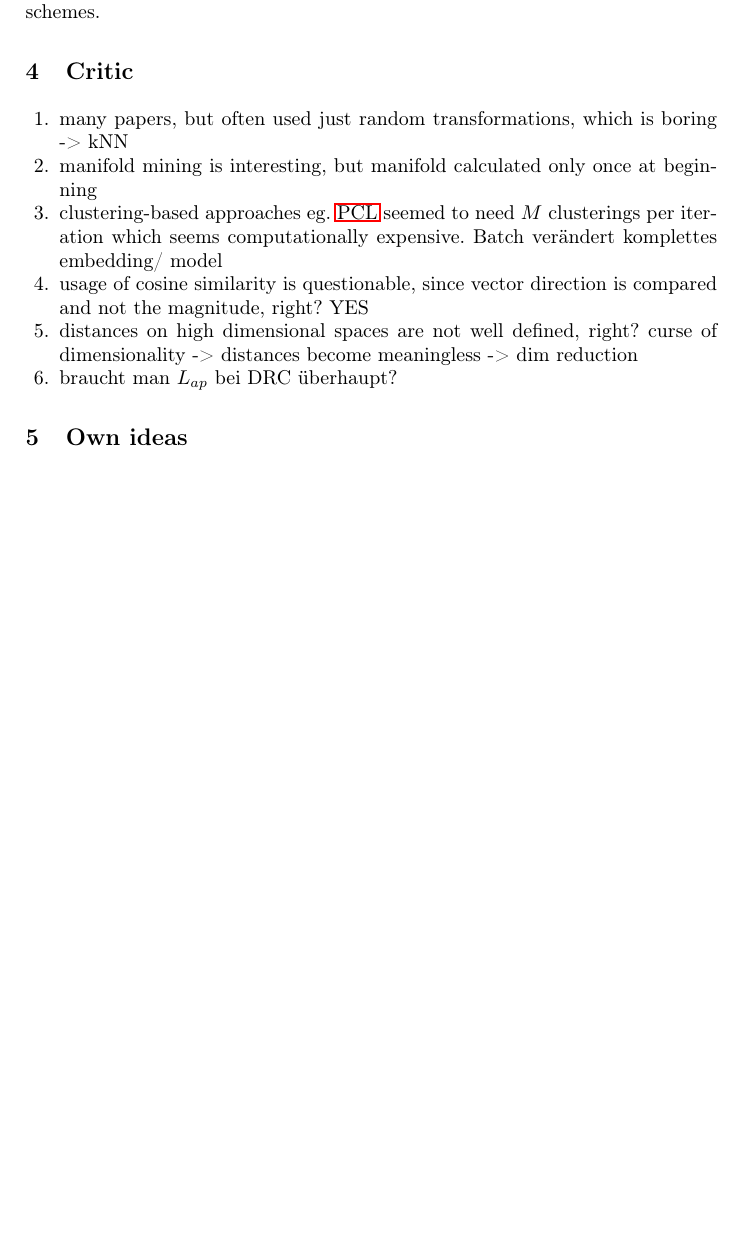
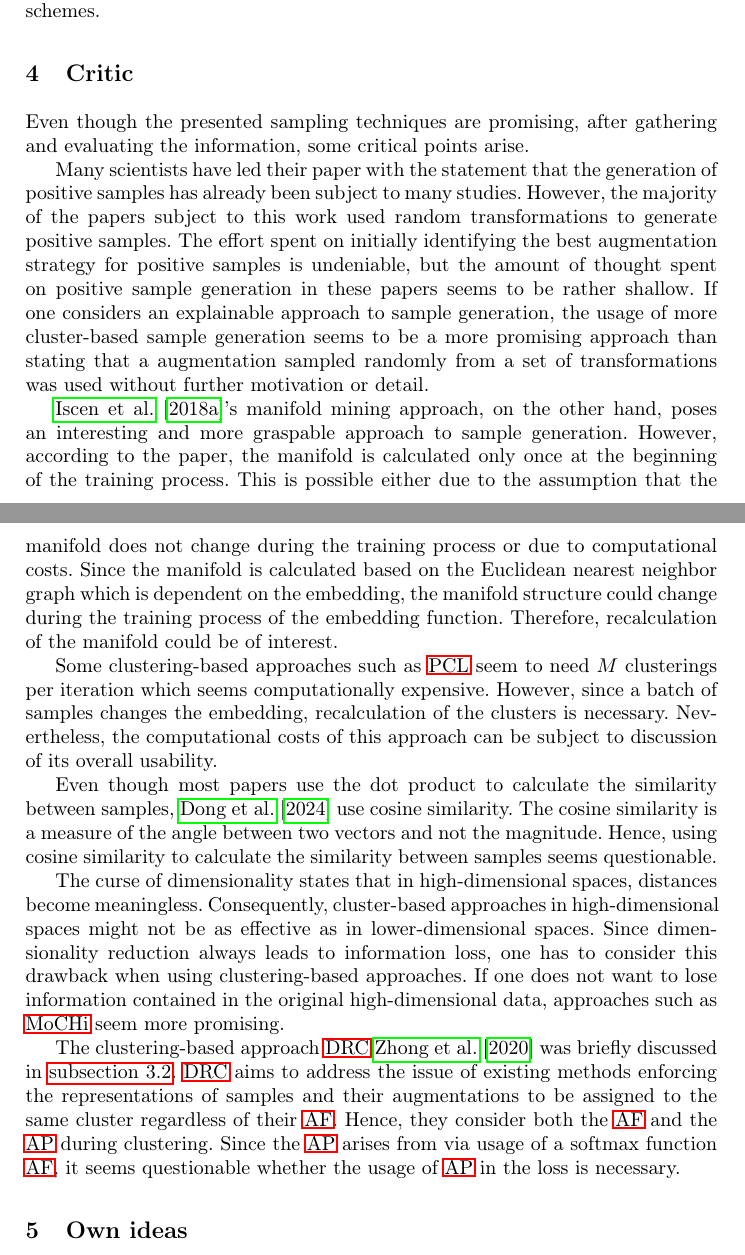
Before and after one commit to KlaraGtknst/master-seminar-ies, a LaTeX thesis (main.tex, which reads sections/conclusion/critic.tex): part of page 14 of 22 before the commit and two parts of pages 14 and 15 of 22 after it, the two joined at a grey line, cut so that both start at the same text, the shorter picture padded with empty space. Compiled offline with pdfLaTeX.

Commit message:
feat: Add critic

```diff
--- a/sections/conclusion/critic.tex
+++ b/sections/conclusion/critic.tex
@@ -1,12 +1,49 @@
 \section{Critic}\label{sec:critic}
 
-\begin{enumerate}
-    \item many papers, but often used just random transformations, which is boring -> kNN
-    \item manifold mining is interesting, but manifold calculated only once at beginning
-    \item clustering-based approaches eg. \ac{pcl} seemed to need $M$ clusterings per iteration
-    which seems computationally expensive. Batch verändert komplettes embedding/ model
-    \item usage of cosine similarity is questionable, since vector direction is compared and
-    not the magnitude, right? YES
-    \item distances on high dimensional spaces are not well defined, right? curse of dimensionality -> distances become meaningless -> dim reduction
-    \item braucht man $L_{ap}$ bei DRC überhaupt?
-\end{enumerate}
+Even though the presented sampling techniques are promising, after gathering and evaluating the information,
+some critical points arise.
+
+% positive augmentations
+Many scientists have led their paper with the statement that the generation of positive samples has already been subject to many studies.
+However, the majority of the papers subject to this work used random transformations to generate positive samples.
+The effort spent on initially identifying the best augmentation strategy for positive samples is undeniable,
+but the amount of thought spent on positive sample generation in these papers seems to be rather shallow.
+If one considers an explainable approach to sample generation,
+the usage of more cluster-based sample generation seems to be a more promising approach than stating that a augmentation sampled randomly
+from a set of transformations was used without further motivation or detail.
+
+% manifold mining
+\citet{mining_manifolds_2018}'s manifold mining approach, on the other hand, poses an interesting and more graspable approach to sample generation.
+However, according to the paper, the manifold is calculated only once at the beginning of the training process.
+This is possible either due to the assumption that the manifold does not change during the training process or
+due to computational costs.
+Since the manifold is calculated based on the Euclidean nearest neighbor graph which is dependent on the embedding,
+the manifold structure could change during the training process of the embedding function.
+Therefore, recalculation of the manifold could be of interest.
+
+% clustering-based approaches
+Some clustering-based approaches such as \ac{pcl} seem to need $M$ clusterings per iteration
+which seems computationally expensive.
+However, since a batch of samples changes the embedding, recalculation of the clusters is necessary.
+Nevertheless, the computational costs of this approach can be subject to discussion of its overall usability.
+
+% cosine similarity
+Even though most papers use the dot product to calculate the similarity between samples,
+\citet{mining_potential_2024} use cosine similarity.
+The cosine similarity is a measure of the angle between two vectors and not the magnitude.
+Hence, using cosine similarity to calculate the similarity between samples seems questionable.
+
+% high dimensional spaces
+The curse of dimensionality states that in high-dimensional spaces, distances become meaningless.
+Consequently, cluster-based approaches in high-dimensional spaces might not be as effective as in lower-dimensional spaces.
+Since dimensionality reduction always leads to information loss, one has to consider this drawback when using clustering-based approaches.
+If one does not want to lose information contained in the original high-dimensional data,
+approaches such as \ac{mochi} seem more promising.
+
+% DRC & L_{ap}
+The clustering-based approach \ac{drc} \citet{DRC_2020} was briefly discussed in \autoref{subsec:SampleViaClustering}.
+\ac{drc} aims to address the issue of existing methods enforcing the representations of samples
+and their augmentations to be assigned to the same cluster regardless of their \ac{af}.
+Hence, they consider both the \ac{af} and the \ac{ap} during clustering.
+Since the \ac{ap} arises from via usage of a softmax function \ac{af},
+it seems questionable whether the usage of \ac{ap} in the loss is necessary.
```
Also changed, not shown: general_acronyms.tex (+6 -0 lines).
